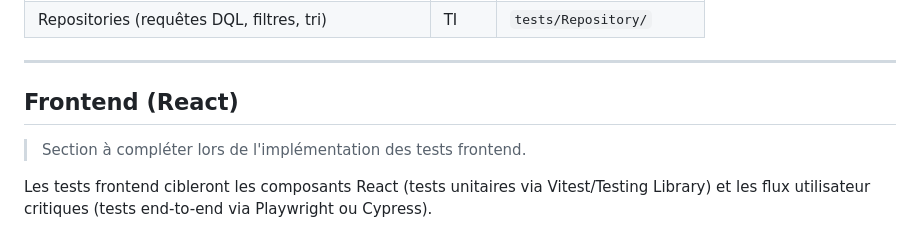
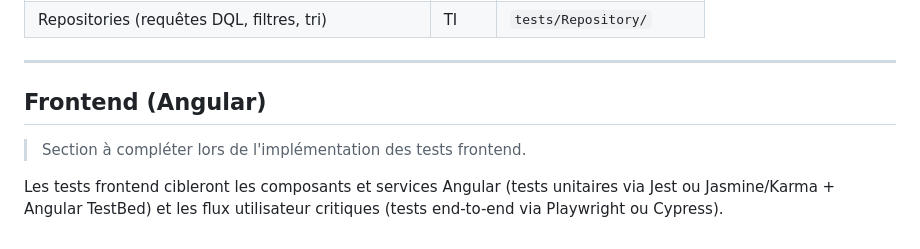
Before and after one commit to Mazlai/MazWorld, a Markdown page: docs/TESTING.md, the part around the change. GitHub-like rendering.

Commit message:
fix(docs): correction React → Angular dans TESTING.md

```diff
--- a/docs/TESTING.md
+++ b/docs/TESTING.md
@@ -148,8 +148,8 @@ Cette suite de tests répond à l'exigence de couverture majoritaire (> 50 %) re
 
 ---
 
-## Frontend (React)
+## Frontend (Angular)
 
 > Section à compléter lors de l'implémentation des tests frontend.
 
-Les tests frontend cibleront les composants React (tests unitaires via Vitest/Testing Library) et les flux utilisateur critiques (tests end-to-end via Playwright ou Cypress).
+Les tests frontend cibleront les composants et services Angular (tests unitaires via Jest ou Jasmine/Karma + Angular TestBed) et les flux utilisateur critiques (tests end-to-end via Playwright ou Cypress).
```
